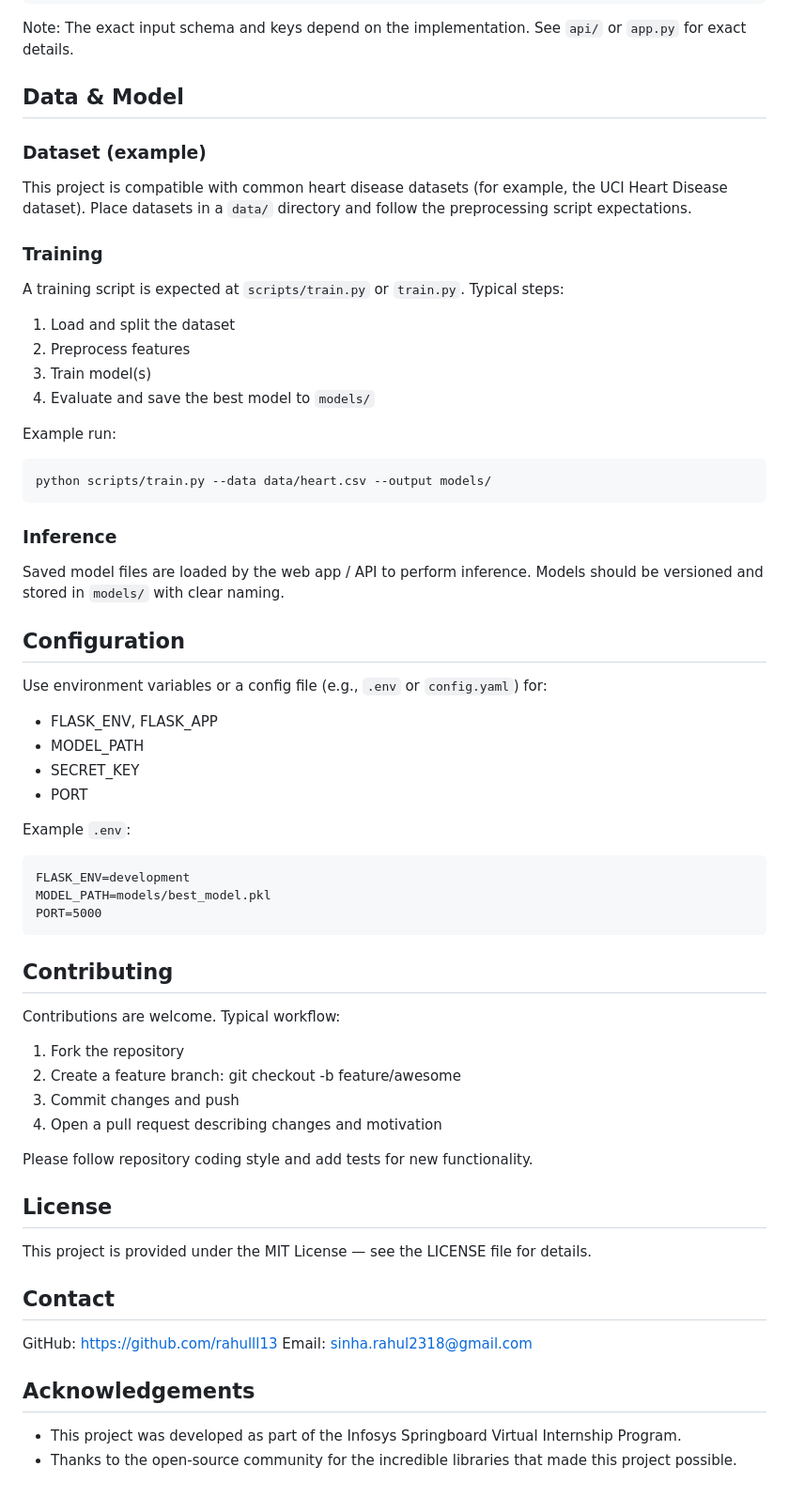
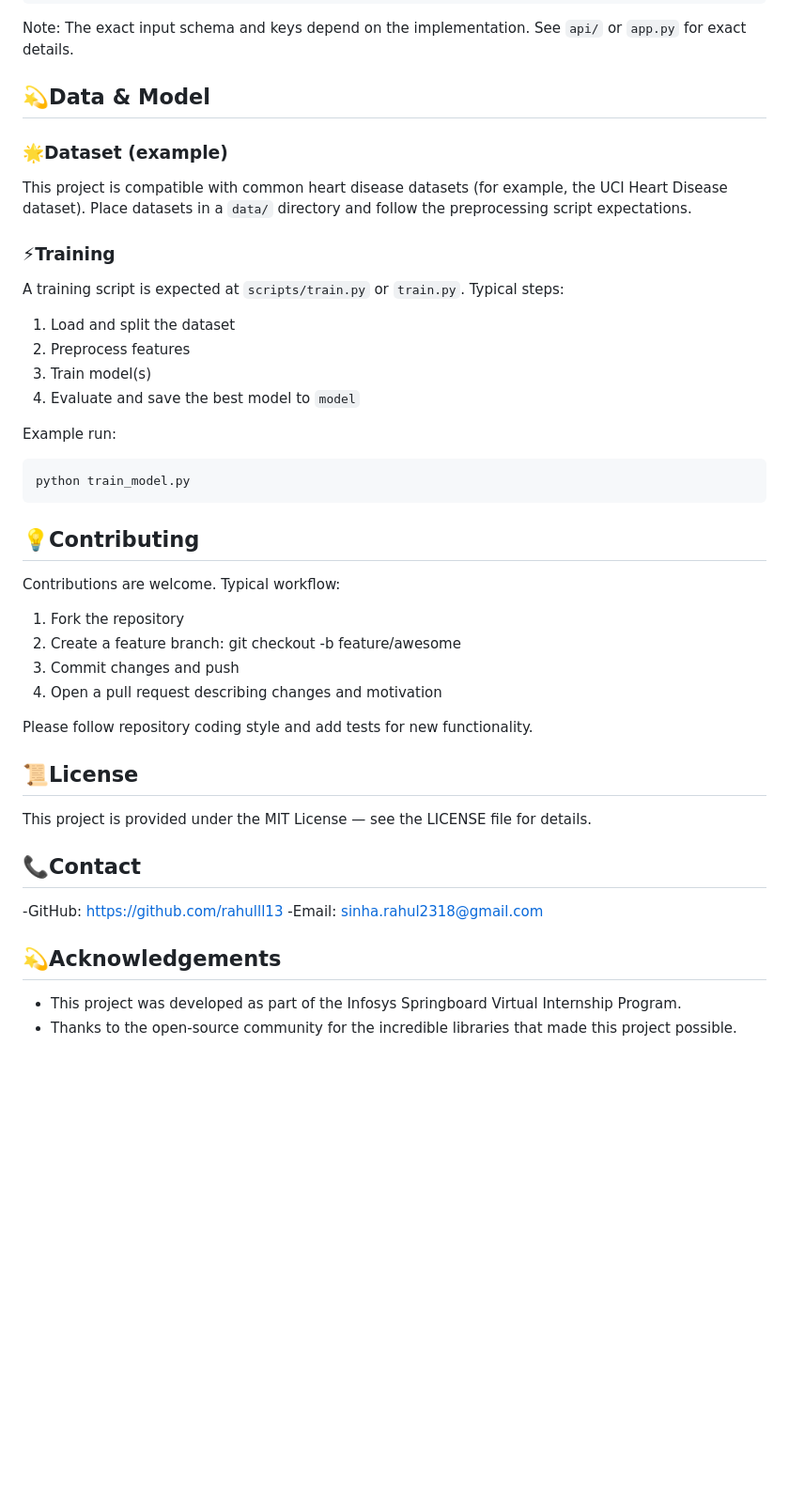
Before and after one commit to rahulll13/AI-Powered-Application-for-Early-Heart-Disease-Risk-Prediction, a Markdown page: README.md, the part around one of its changes. Shown at 94% size. Rendered like a GitHub page; blank space fills up the shorter version.

````diff
--- a/README.md
+++ b/README.md
@@ -139,40 +158,24 @@ Response (example):
 
 Note: The exact input schema and keys depend on the implementation. See `api/` or `app.py` for exact details.
 
-## Data & Model
+## 💫Data & Model
 
-### Dataset (example)
+### 🌟Dataset (example)
 This project is compatible with common heart disease datasets (for example, the UCI Heart Disease dataset). Place datasets in a `data/` directory and follow the preprocessing script expectations.
 
-### Training
+### ⚡Training
 A training script is expected at `scripts/train.py` or `train.py`. Typical steps:
 1. Load and split the dataset
 2. Preprocess features
 3. Train model(s)
-4. Evaluate and save the best model to `models/`
+4. Evaluate and save the best model to `model`
 
 Example run:
 ```bash
-python scripts/train.py --data data/heart.csv --output models/
+python train_model.py
 ```
 
-### Inference
-Saved model files are loaded by the web app / API to perform inference. Models should be versioned and stored in `models/` with clear naming.
-
-## Configuration
-Use environment variables or a config file (e.g., `.env` or `config.yaml`) for:
-- FLASK_ENV, FLASK_APP
-- MODEL_PATH
-- SECRET_KEY
-- PORT
-
-Example `.env`:
-```
-FLASK_ENV=development
-MODEL_PATH=models/best_model.pkl
-PORT=5000
-```
-## Contributing
+## 💡Contributing
 Contributions are welcome. Typical workflow:
 1. Fork the repository
 2. Create a feature branch: git checkout -b feature/awesome
@@ -181,13 +184,13 @@ Contributions are welcome. Typical workflow:
 
 Please follow repository coding style and add tests for new functionality.
 
-## License
+## 📜License
 This project is provided under the MIT License — see the LICENSE file for details.
 
-## Contact
-GitHub: https://github.com/rahulll13
-Email: sinha.rahul2318@gmail.com
+## 📞Contact
+-GitHub: https://github.com/rahulll13
+-Email: sinha.rahul2318@gmail.com
 
-## Acknowledgements
+## 💫Acknowledgements
 - This project was developed as part of the Infosys Springboard Virtual Internship Program.
 - Thanks to the open-source community for the incredible libraries that made this project possible.
````
Also changed, not shown: other parts of README.md (+37 -18 lines).
